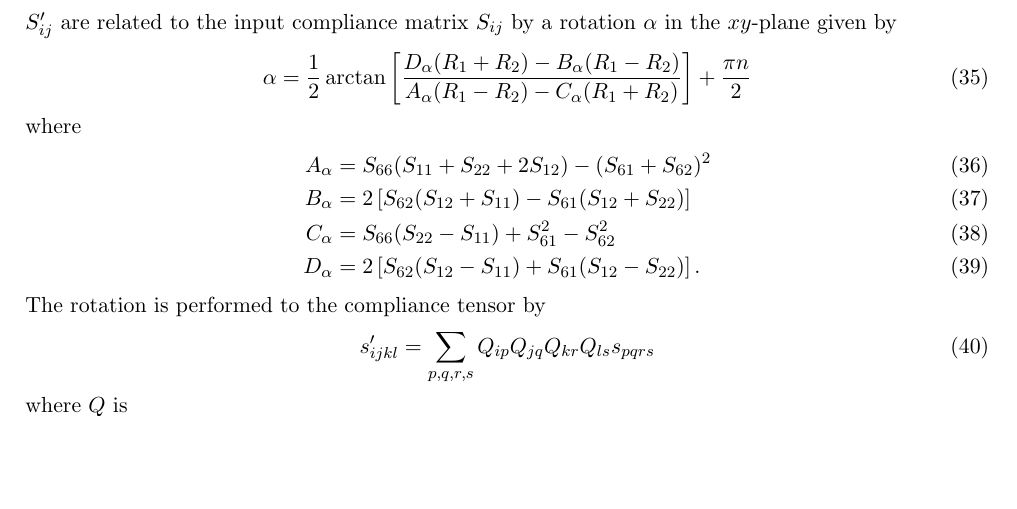
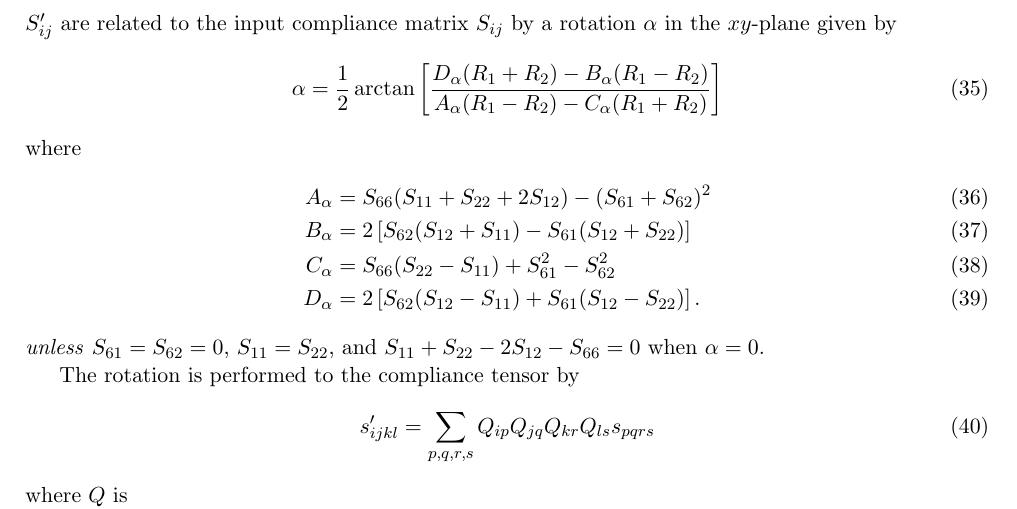
Before and after one commit to aripekka/pyTTE, a LaTeX document (docs/documentation.tex): part of page 6 of 9, cut so that both start at the same text, the shorter picture padded with empty space. Compiled offline with pdfLaTeX.

Commit message:
Added the missing special case

```diff
--- a/docs/documentation.tex
+++ b/docs/documentation.tex
@@ -183,7 +183,7 @@ where
 \end{align}
 $S_{ij}'$ are related to the input compliance matrix $S_{ij}$ by a rotation $\alpha$ in the $xy$-plane given by
 \begin{equation}
-\alpha = \frac{1}{2} \arctan \left[ \frac{D_\alpha(R_1 + R_2) - B_\alpha (R_1 - R_2)}{ A_\alpha (R_1 - R_2) - C_\alpha (R_1 + R_2) } \right] + \frac{\pi n}{2}
+\alpha = \frac{1}{2} \arctan \left[ \frac{D_\alpha(R_1 + R_2) - B_\alpha (R_1 - R_2)}{ A_\alpha (R_1 - R_2) - C_\alpha (R_1 + R_2) } \right]
 \end{equation}
 where
 \begin{align}
@@ -192,6 +192,8 @@ B_\alpha &=  2\left[S_{62} (S_{12} + S_{11}) - S_{61} (S_{12} + S_{22}) \right]
 C_\alpha &= S_{66} (S_{22} - S_{11}) + S_{61}^2 - S_{62}^2  \\
 D_\alpha &= 2\left[S_{62} (S_{12} - S_{11}) + S_{61} (S_{12} - S_{22}) \right].
 \end{align}
+\emph{unless} $S_{61} = S_{62} = 0$, $S_{11} = S_{22}$, and $S_{11} + S_{22} - 2 S_{12} - S_{66} = 0$ when $\alpha = 0$.
+
 The rotation is performed to the compliance tensor by
 \begin{equation}
 s'_{ijkl} = \sum_{p,q,r,s} Q_{ip}Q_{jq}Q_{kr}Q_{ls} s_{pqrs}
```
Also changed, not shown: docs/documentation.pdf.
